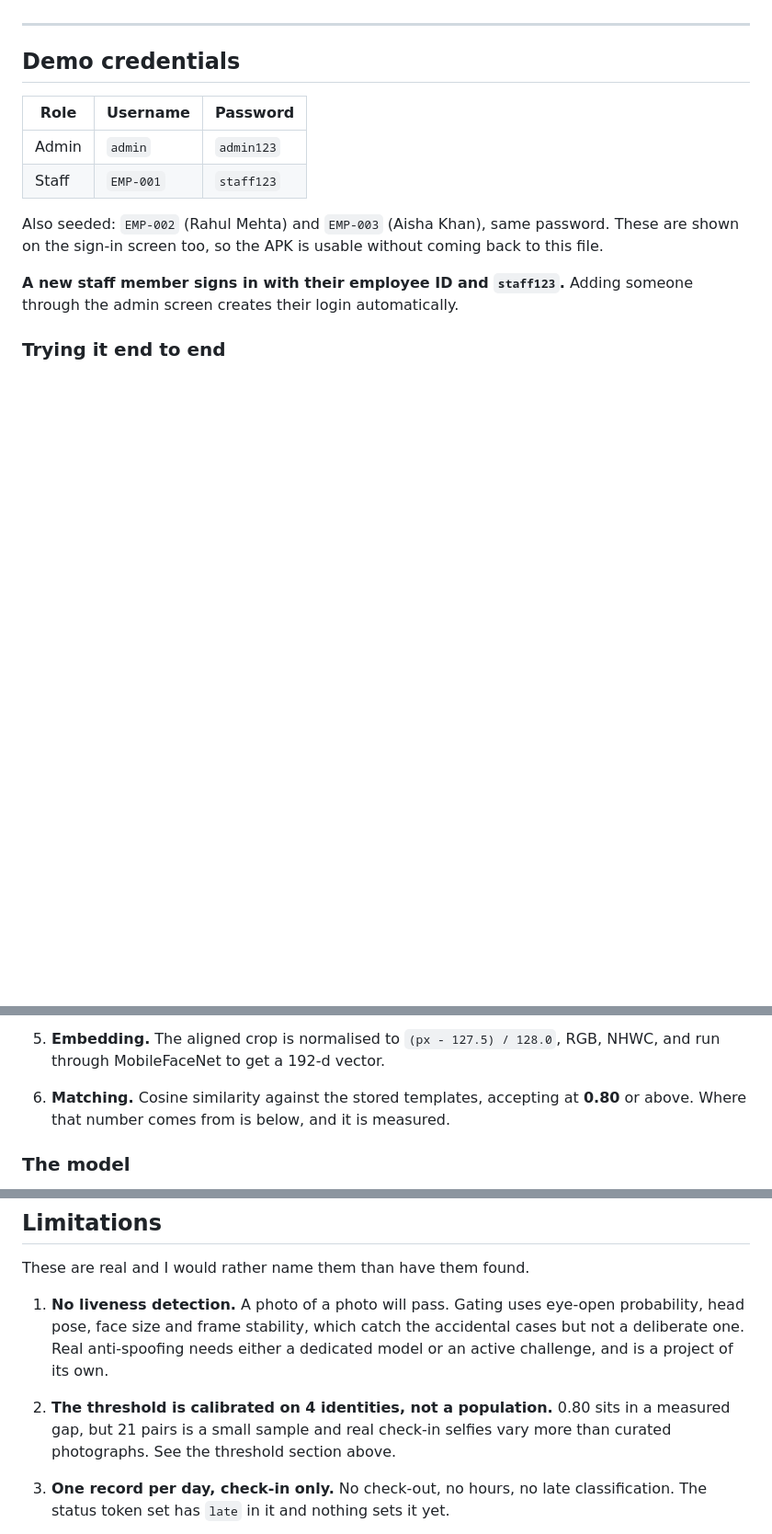
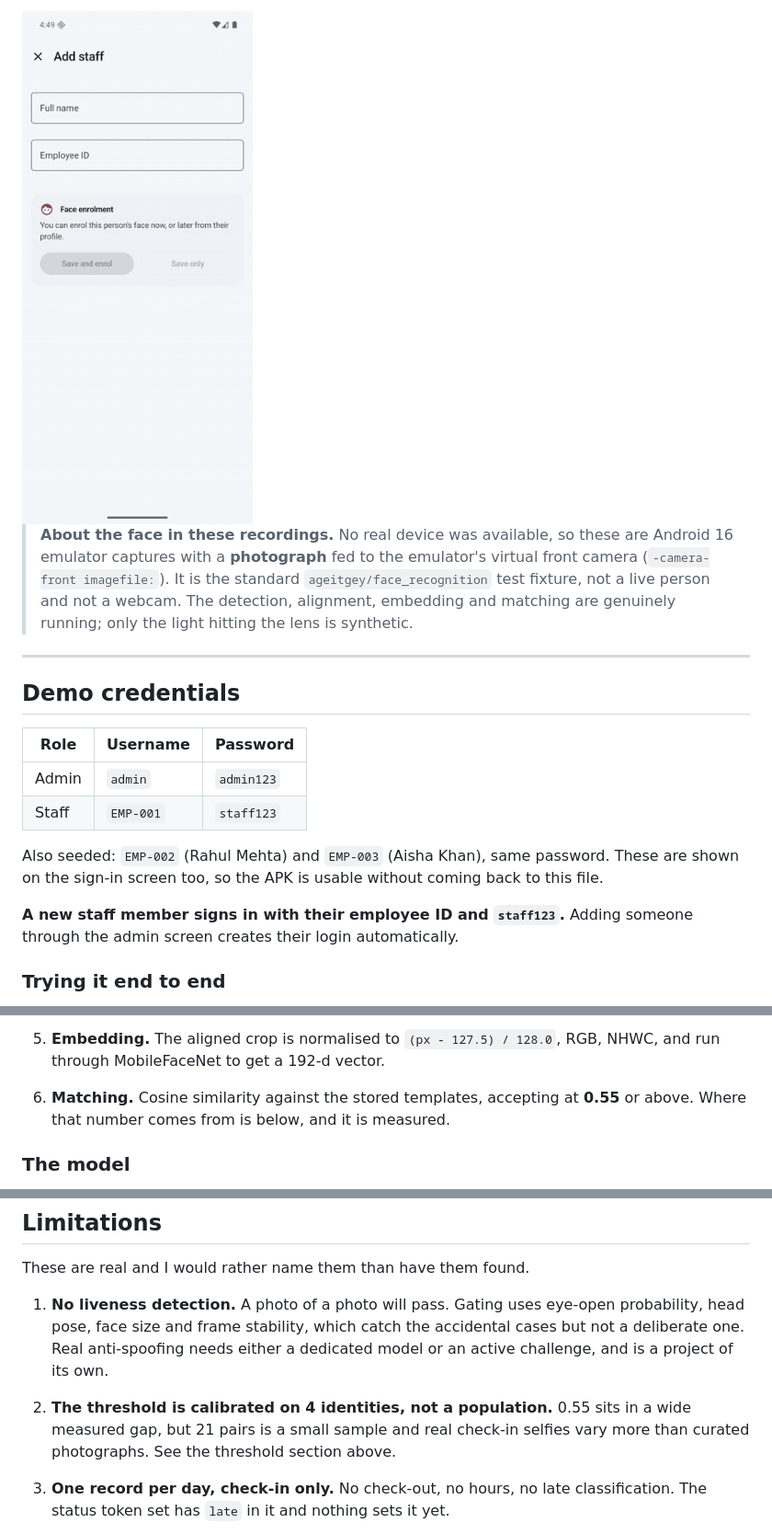
Before and after one commit to yasharyas/yash_salarybox, a Markdown page: README.md, 3 parts joined by grey strips. Shown at 92% size. GitHub-like rendering; blank space fills up the shorter version.

```diff
--- a/README.md
+++ b/README.md
@@ -10,3 +38,11 @@ and no face data leaves the phone.
+<img src="docs/media/add-staff.gif" width="300" alt="Add staff form: typing EMP-001 shows the error EMP-001 is already used by Priya Sharma, and changing it to EMP-004 shows a green tick and enables the save buttons" />
+
+> **About the face in these recordings.** No real device was available, so these
+> are Android 16 emulator captures with a **photograph** fed to the emulator's
+> virtual front camera (`-camera-front imagefile:`). It is the standard
+> `ageitgey/face_recognition` test fixture, not a live person and not a webcam.
+> The detection, alignment, embedding and matching are genuinely running; only
+> the light hitting the lens is synthetic.
 
 ---
 
@@ -93,7 +129,7 @@ behind separate interfaces.
    NHWC, and run through MobileFaceNet to get a 192-d vector.
 
 6. **Matching.** Cosine similarity against the stored templates, accepting at
-   **0.80** or above. Where that number comes from is below, and it is measured.
+   **0.55** or above. Where that number comes from is below, and it is measured.
 
 ### The model
 
@@ -412,9 +472,9 @@ These are real and I would rather name them than have them found.
    accidental cases but not a deliberate one. Real anti-spoofing needs either a
    dedicated model or an active challenge, and is a project of its own.
 
-2. **The threshold is calibrated on 4 identities, not a population.** 0.80 sits
-   in a measured gap, but 21 pairs is a small sample and real check-in selfies
-   vary more than curated photographs. See the threshold section above.
+2. **The threshold is calibrated on 4 identities, not a population.** 0.55 sits
+   in a wide measured gap, but 21 pairs is a small sample and real check-in
+   selfies vary more than curated photographs. See the threshold section above.
 
 3. **One record per day, check-in only.** No check-out, no hours, no late
    classification. The status token set has `late` in it and nothing sets it yet.
```
Also changed, not shown: other parts of README.md (+69 -17 lines).
